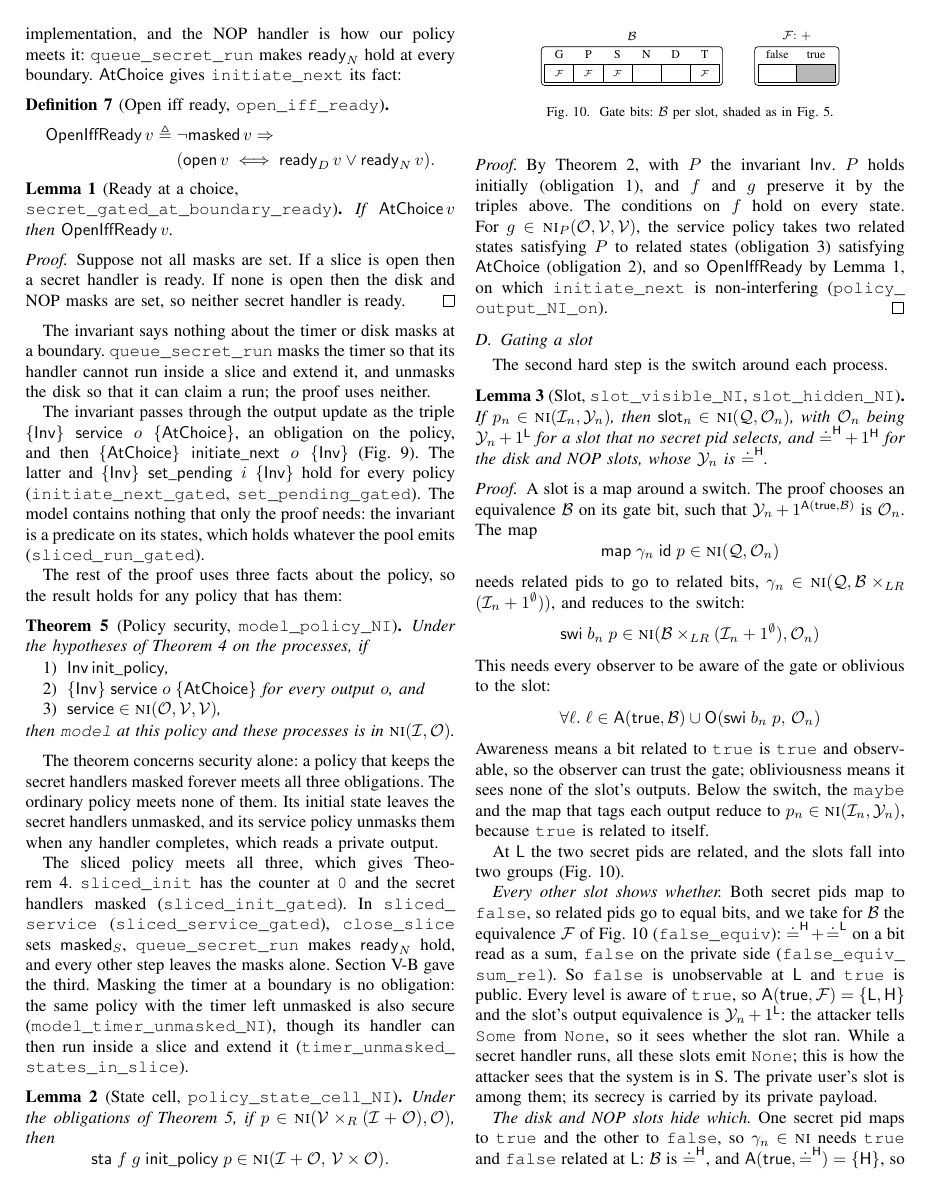
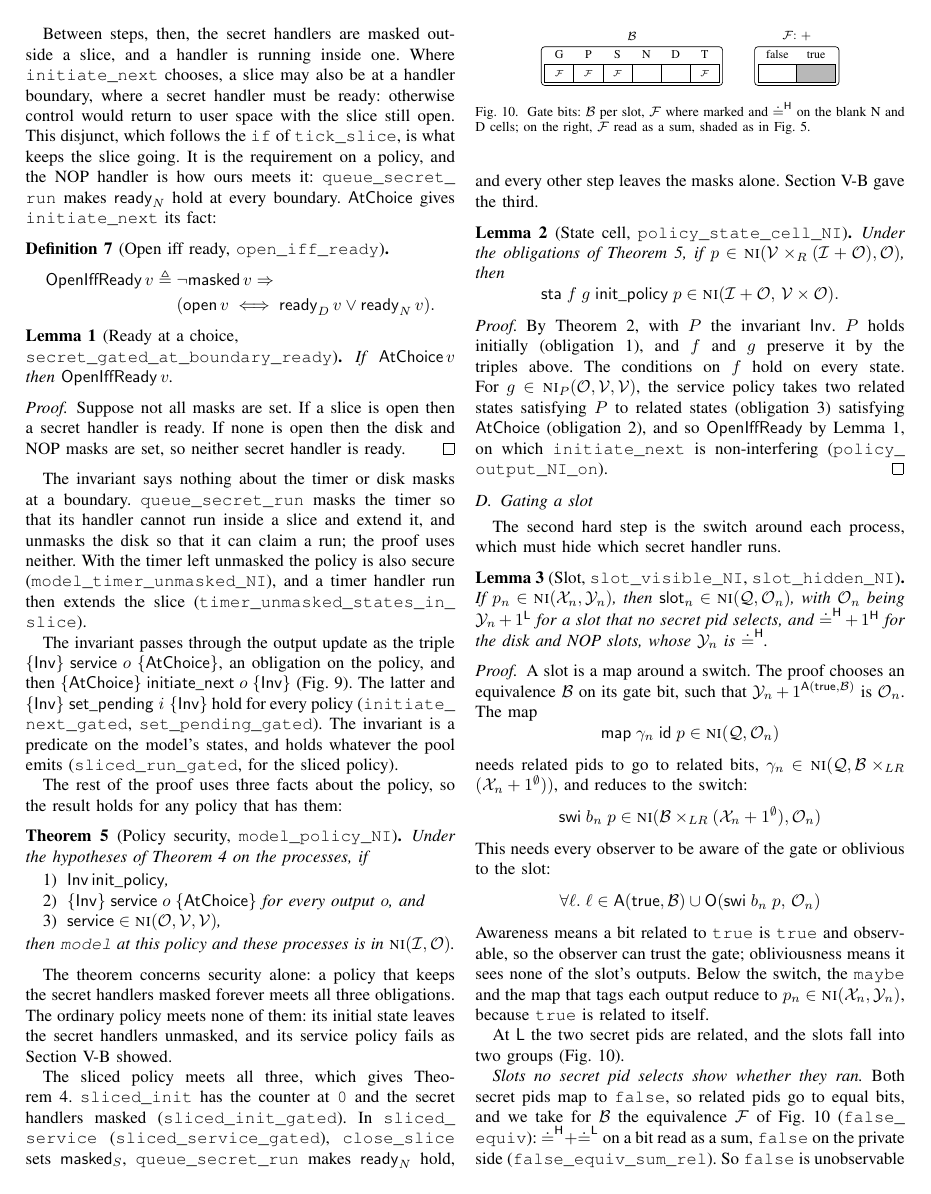
Before and after one commit to Tirore96/NonInterference, a LaTeX paper (tex/main.tex, which reads tex/sections/proof.tex): page 11 of 14. Compiled offline with pdfLaTeX.

Commit message:
Polish Section V
Correct which pending bits are private, when the NOP bits differ, the slot
numbering and the state's nesting; say which lemma composes the service
policy and which composes g; rename the slot input equivalence X_n; cut
repetition about the timer mask and the ordinary policy.

Co-Authored-By: Claude Opus 5.5 <noreply@anthropic.com>

```diff
--- a/tex/main.tex
+++ b/tex/main.tex
@@ -84,11 +84,12 @@
 \newcommand{\Eout}{\mathcal{O}}
 \newcommand{\Euser}{\mathcal{U}}
 % the proof's own equivalences: on the state, on what reaches a slot, on a gate bit
-% (\Eb in general, \Ef for the visible slots), on the output of a slot's process
+% (\Eb in general, \Ef for the visible slots), on the input and output of a slot's process
 \newcommand{\Ev}{\mathcal{V}}
 \newcommand{\Eq}{\mathcal{Q}}
 \newcommand{\Ef}{\mathcal{F}}
 \newcommand{\Eb}{\mathcal{B}}
+\newcommand{\Ex}{\mathcal{X}}
 \newcommand{\Ey}{\mathcal{Y}}
 % the predicates of the slice invariant (Definitions 6 and 7)
 \newcommand{\Gated}{\mathsf{Inv}}
--- a/tex/sections/proof.tex
+++ b/tex/sections/proof.tex
@@ -180,8 +183,8 @@ Between steps, then, the secret handlers are masked outside a slice, and a
 handler is running inside one. Where \m{initiate_next} chooses, a slice may also be at
 a handler boundary, where a secret handler must be ready: otherwise control would
 return to user space with the slice still open. This disjunct, which follows the
-\code{if} of \m{tick_slice}, is what keeps the slice going. It is the requirement on an
-implementation, and the NOP handler is how our policy meets it: \m{queue_secret_run}
+\code{if} of \m{tick_slice}, is what keeps the slice going. It is the requirement on a
+policy, and the NOP handler is how ours meets it: \m{queue_secret_run}
 makes $\mathsf{ready}_N$ hold at every boundary. $\GatedB$ gives \m{initiate_next} its
 fact:
 
@@ -204,15 +207,17 @@ handler is ready.
 
 The invariant says nothing about the timer or disk masks at a boundary.
 \m{queue_secret_run} masks the timer so that its handler cannot run inside a slice and
-extend it, and unmasks the disk so that it can claim a run; the proof uses neither.
+extend it, and unmasks the disk so that it can claim a run; the proof uses neither. With
+the timer left unmasked the policy is also secure (\m{model_timer_unmasked_NI}), and a
+timer handler run then extends the slice (\m{timer_unmasked_states_in_slice}).
 
 The invariant passes through the output update as the triple
 $\{\Gated\}\;\mathsf{service}\;o\;\{\GatedB\}$, an obligation on the policy, and then
 $\{\GatedB\}\;\mathsf{initiate\_next}\;o\;\{\Gated\}$ (\cref{fig:lane}). The latter and
 $\{\Gated\}\;\mathsf{set\_pending}\;i\;\{\Gated\}$ hold for every policy
-(\m{initiate_next_gated}, \m{set_pending_gated}). The model contains nothing that only
-the proof needs: the invariant is a predicate on its states, which holds whatever the
-pool emits (\m{sliced_run_gated}).
+(\m{initiate_next_gated}, \m{set_pending_gated}). The invariant is a predicate on the
+model's states, and holds whatever the pool emits (\m{sliced_run_gated}, for the sliced
+policy).
 
 The rest of the proof uses three facts about the policy, so the result holds for any
 policy that has them:
@@ -228,18 +233,15 @@ then \m{model} at this policy and these processes is in $\NI(\Ein,\Eout)$.
 \end{theorem}
 
 The theorem concerns security alone: a policy that keeps the secret handlers masked
-forever meets all three obligations. The ordinary policy meets none of them. Its initial
-state leaves the secret handlers unmasked, and its service policy unmasks them when
-any handler completes, which reads a private output.
+forever meets all three obligations. The ordinary policy meets none of them: its initial
+state leaves the secret handlers unmasked, and its service policy fails as
+\cref{sec:update} showed.
 
 The sliced policy meets all three, which gives \cref{thm:main}. \m{sliced_init} has the
 counter at \code{0} and the secret handlers masked (\m{sliced_init_gated}). In
 \m{sliced_service} (\m{sliced_service_gated}), \m{close_slice} sets
 $\mathsf{masked}_S$, \m{queue_secret_run} makes $\mathsf{ready}_N$ hold, and every other
-step leaves the masks alone. \Cref{sec:update} gave the third. Masking the timer at a
-boundary is no obligation: the same policy with the timer left unmasked is also secure
-(\m{model_timer_unmasked_NI}), though its handler can then run inside a slice and
-extend it (\m{timer_unmasked_states_in_slice}).
+step leaves the masks alone. \Cref{sec:update} gave the third.
 
 \begin{lemma}[State cell, \m{policy_state_cell_NI}]\label{lem:state-cell}
 Under the obligations of \cref{thm:policy}, if
@@ -262,7 +264,8 @@ $P$ to related states (obligation~\ref{it:po-ni}) satisfying $\GatedB$
 
 \subsection{Gating a slot}\label{sec:gating}
 
-The second hard step is the switch around each process.
+The second hard step is the switch around each process, which must hide which secret
+handler runs.
 
 \begin{figure}[t]
 \centering
@@ -284,12 +287,13 @@ The second hard step is the switch around each process.
 \draw[rounded corners=2pt] (4.33,-0.25) rectangle (6.07,0.55);
 \node[anchor=south] at (5.2,0.55) {$\Ef$: $+$};
 \end{tikzpicture}
-\caption{Gate bits: $\Eb$ per slot, shaded as in \cref{fig:io}.}
+\caption{Gate bits: $\Eb$ per slot, $\Ef$ where marked and $\priveq$ on the blank N and
+  D cells; on the right, $\Ef$ read as a sum, shaded as in \cref{fig:io}.}
 \label{fig:equivs}
 \end{figure}
 
 \begin{lemma}[Slot, \m{slot_visible_NI}, \m{slot_hidden_NI}]\label{lem:slot}
-If $p_n \in \NI(\Ein_n,\Ey_n)$, then $\mathsf{slot}_n \in \NI(\Eq,\Eout_n)$,
+If $p_n \in \NI(\Ex_n,\Ey_n)$, then $\mathsf{slot}_n \in \NI(\Eq,\Eout_n)$,
 with $\Eout_n$ being $\Ey_n + \one^\Lo$ for a slot that no secret pid selects, and
 $\priveq + \one^\Hi$ for the disk and NOP slots, whose $\Ey_n$ is $\priveq$.
 \end{lemma}
@@ -315,12 +319,12 @@ This needs every observer to be aware of the gate or oblivious to the slot:
 Awareness means a bit related to \code{true} is \code{true} and observable,
 so the observer can trust the gate; obliviousness means it sees none of the slot's
 outputs. Below the switch, the \code{maybe} and the map that tags each output reduce to
-$p_n \in \NI(\Ein_n,\Ey_n)$, because \code{true} is related to itself.
+$p_n \in \NI(\Ex_n,\Ey_n)$, because \code{true} is related to itself.
 
 At $\Lo$ the two
 secret pids are related, and the slots fall into two groups (\cref{fig:equivs}).
 
-\emph{Every other slot shows whether.} Both secret pids map to \code{false}, so
+\emph{Slots no secret pid selects show whether they ran.} Both secret pids map to \code{false}, so
 related pids go to equal bits, and we take for $\Eb$ the equivalence $\Ef$
 of \cref{fig:equivs} (\m{false_equiv}): $\priveq + \pubeq$ on a bit read as a sum,
 \code{false} on the private side (\m{false_equiv_sum_rel}). So \code{false} is
@@ -332,4 +336,3 @@ $\Ey_n + \one^\Lo$: the attacker tells \code{Some} from
 slots emit \code{None}; this is how the attacker sees that the system is in S. The
 private user's slot is among them; its secrecy is carried by its private payload.
 
-\emph{The disk and NOP slots hide which.} One secret pid maps to \code{true} and the
```
Also changed, not shown: tex/sections/fig-lane.tex (+1 -1 lines), tex/sections/proof.tex (58 more changed lines).
